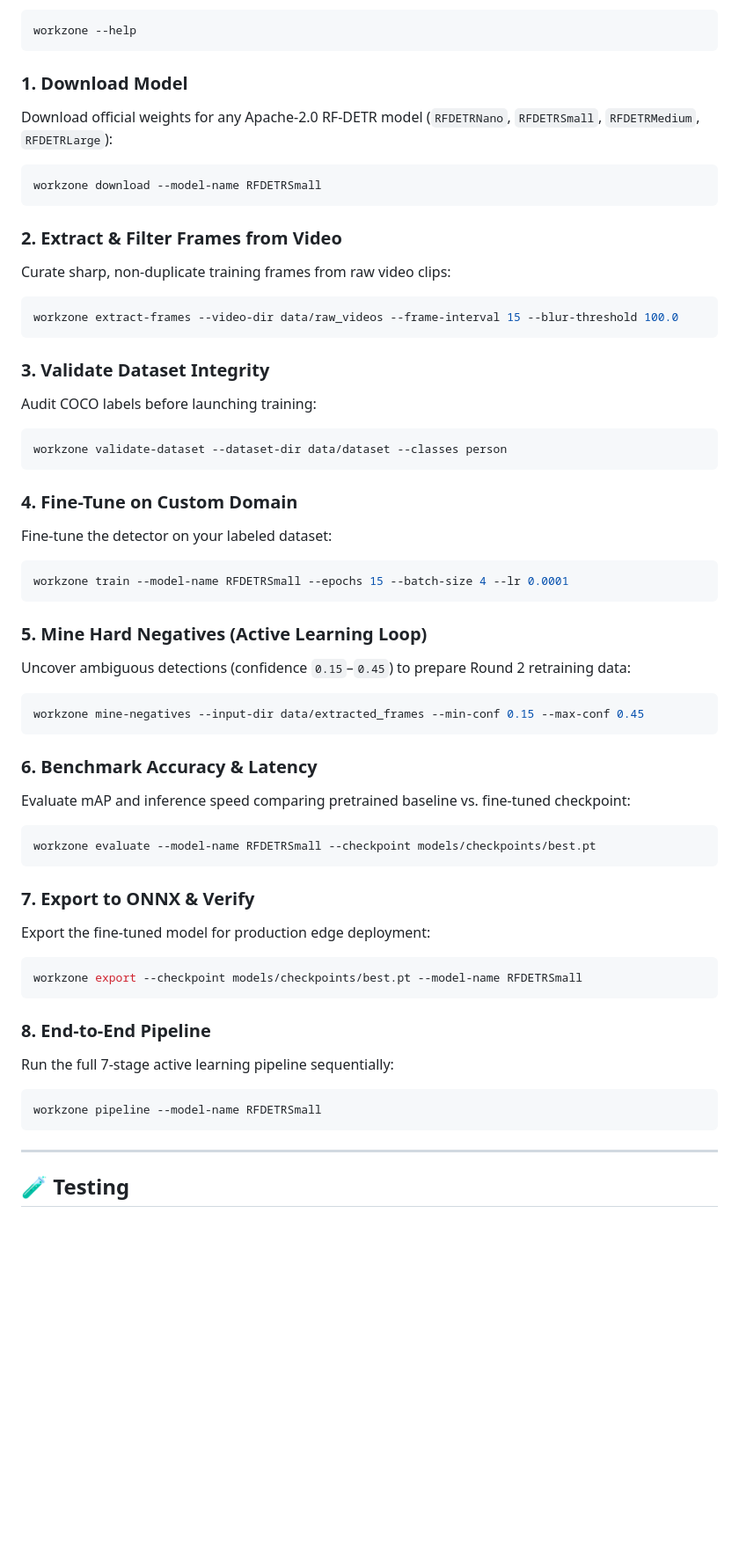
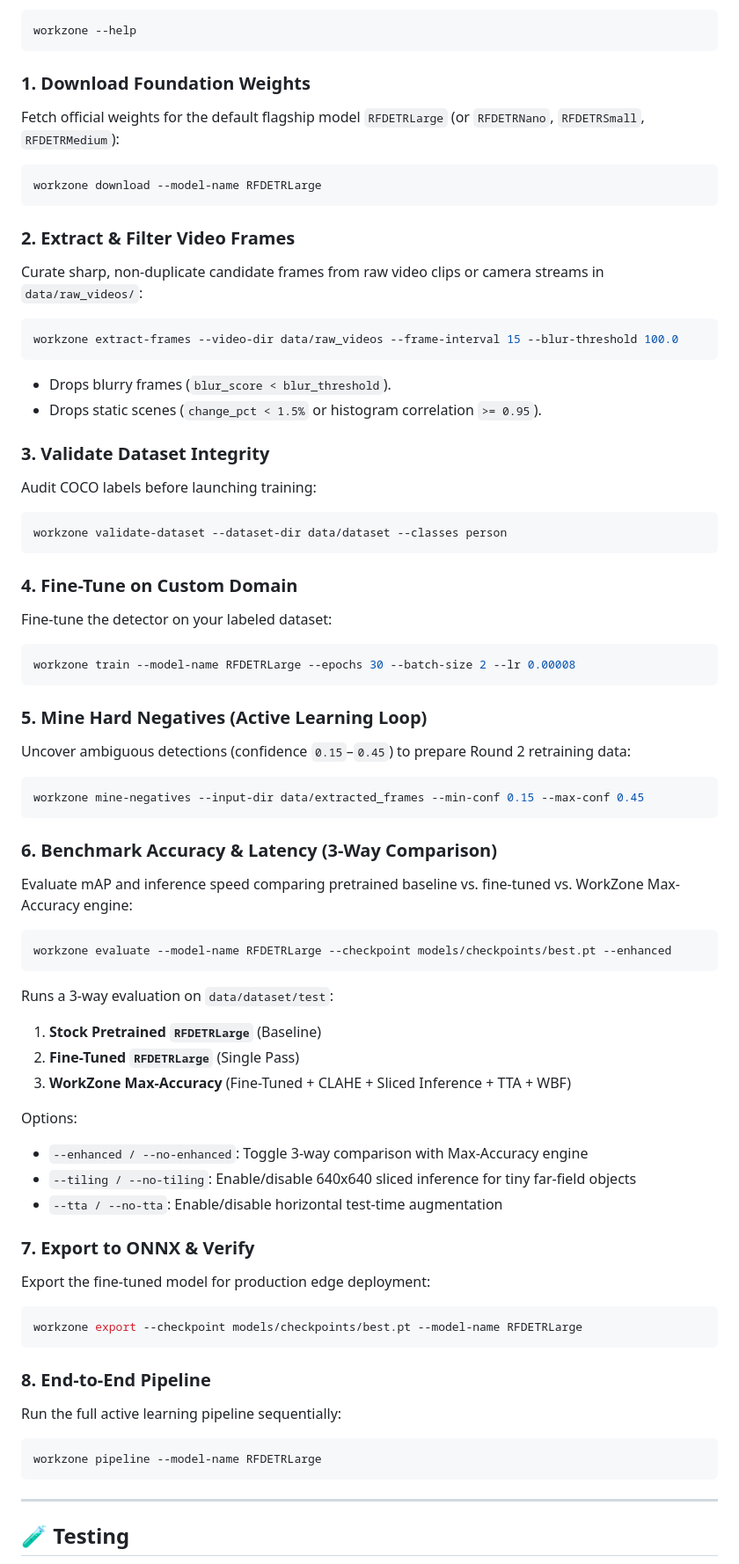
Before and after one commit to sivanandan21/VEXDET, a Markdown page: README.md, the part around one of its changes. Shown at 88% size. Drawn GitHub-style; blank space fills up the shorter version.

Commit message:
feat: upgrade default to RFDETRLarge, add CLAHE, slicing, TTA, WBF, 3-way benchmark, and generalize video feeds

````diff
--- a/README.md
+++ b/README.md
@@ -148,17 +157,19 @@ All commands can be invoked via the global CLI alias `workzone` or `python cli.p
 workzone --help
 ```
 
-### 1. Download Model
-Download official weights for any Apache-2.0 RF-DETR model (`RFDETRNano`, `RFDETRSmall`, `RFDETRMedium`, `RFDETRLarge`):
+### 1. Download Foundation Weights
+Fetch official weights for the default flagship model `RFDETRLarge` (or `RFDETRNano`, `RFDETRSmall`, `RFDETRMedium`):
 ```bash
-workzone download --model-name RFDETRSmall
+workzone download --model-name RFDETRLarge
 ```
 
-### 2. Extract & Filter Frames from Video
-Curate sharp, non-duplicate training frames from raw video clips:
+### 2. Extract & Filter Video Frames
+Curate sharp, non-duplicate candidate frames from raw video clips or camera streams in `data/raw_videos/`:
 ```bash
 workzone extract-frames --video-dir data/raw_videos --frame-interval 15 --blur-threshold 100.0
 ```
+- Drops blurry frames (`blur_score < blur_threshold`).
+- Drops static scenes (`change_pct < 1.5%` or histogram correlation `>= 0.95`).
 
 ### 3. Validate Dataset Integrity
 Audit COCO labels before launching training:
@@ -169,7 +180,7 @@ workzone validate-dataset --dataset-dir data/dataset --classes person
 ### 4. Fine-Tune on Custom Domain
 Fine-tune the detector on your labeled dataset:
 ```bash
-workzone train --model-name RFDETRSmall --epochs 15 --batch-size 4 --lr 0.0001
+workzone train --model-name RFDETRLarge --epochs 30 --batch-size 2 --lr 0.00008
 ```
 
 ### 5. Mine Hard Negatives (Active Learning Loop)
@@ -178,22 +189,31 @@ Uncover ambiguous detections (confidence `0.15`–`0.45`) to prepare Round 2 ret
 workzone mine-negatives --input-dir data/extracted_frames --min-conf 0.15 --max-conf 0.45
 ```
 
-### 6. Benchmark Accuracy & Latency
-Evaluate mAP and inference speed comparing pretrained baseline vs. fine-tuned checkpoint:
+### 6. Benchmark Accuracy & Latency (3-Way Comparison)
+Evaluate mAP and inference speed comparing pretrained baseline vs. fine-tuned vs. WorkZone Max-Accuracy engine:
 ```bash
-workzone evaluate --model-name RFDETRSmall --checkpoint models/checkpoints/best.pt
+workzone evaluate --model-name RFDETRLarge --checkpoint models/checkpoints/best.pt --enhanced
 ```
+Runs a 3-way evaluation on `data/dataset/test`:
+1. **Stock Pretrained `RFDETRLarge`** (Baseline)
+2. **Fine-Tuned `RFDETRLarge`** (Single Pass)
+3. **WorkZone Max-Accuracy** (Fine-Tuned + CLAHE + Sliced Inference + TTA + WBF)
+
+Options:
+- `--enhanced / --no-enhanced`: Toggle 3-way comparison with Max-Accuracy engine
+- `--tiling / --no-tiling`: Enable/disable 640x640 sliced inference for tiny far-field objects
+- `--tta / --no-tta`: Enable/disable horizontal test-time augmentation
 
 ### 7. Export to ONNX & Verify
 Export the fine-tuned model for production edge deployment:
 ```bash
-workzone export --checkpoint models/checkpoints/best.pt --model-name RFDETRSmall
+workzone export --checkpoint models/checkpoints/best.pt --model-name RFDETRLarge
 ```
 
 ### 8. End-to-End Pipeline
-Run the full 7-stage active learning pipeline sequentially:
+Run the full active learning pipeline sequentially:
 ```bash
-workzone pipeline --model-name RFDETRSmall
+workzone pipeline --model-name RFDETRLarge
 ```
 
 ---
````
Also changed, not shown: other parts of README.md (+22 -9 lines), docs/pipeline_architecture.png, 14 other files.
